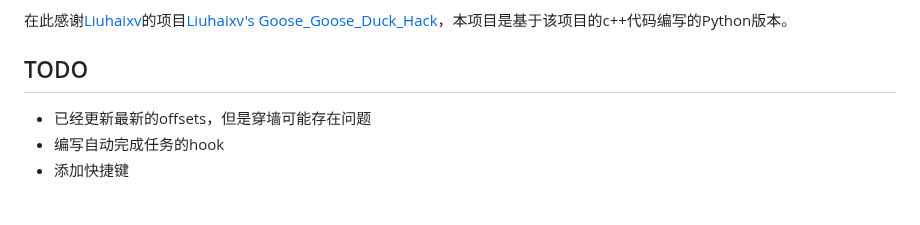
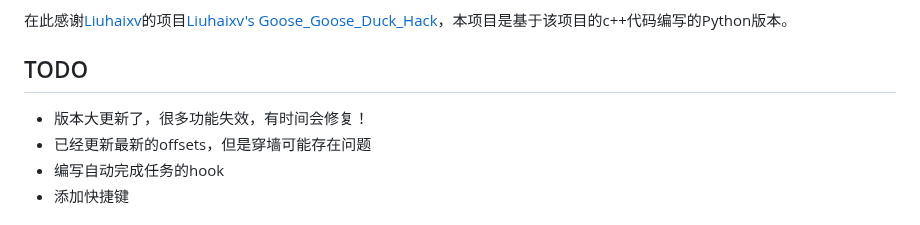
Before and after one commit to Awoodwhale/Goose_Goose_Duck_Hack_Py, a Markdown page: README.md, the part around the change. Rendered like a GitHub page.

```diff
--- a/README.md
+++ b/README.md
@@ -14,7 +14,7 @@
 在此感谢[Liuhaixv](https://github.com/Liuhaixv)的项目[Liuhaixv's Goose_Goose_Duck_Hack](https://github.com/Liuhaixv/Goose_Goose_Duck_Hack/)，本项目是基于该项目的c++代码编写的Python版本。
 
 ## TODO
-
+- 版本大更新了，很多功能失效，有时间会修复！
 - 已经更新最新的offsets，但是穿墙可能存在问题
 - 编写自动完成任务的hook
 - 添加快捷键
```
